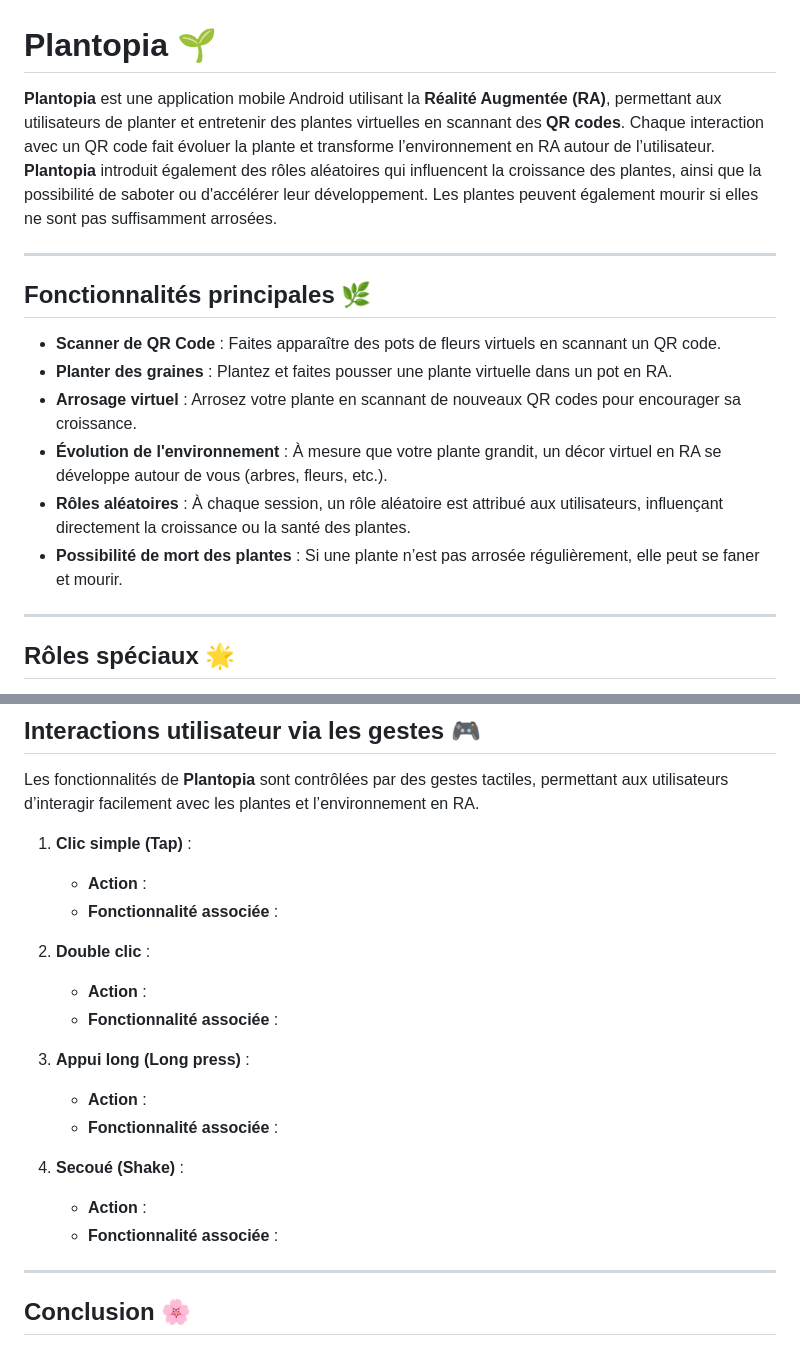
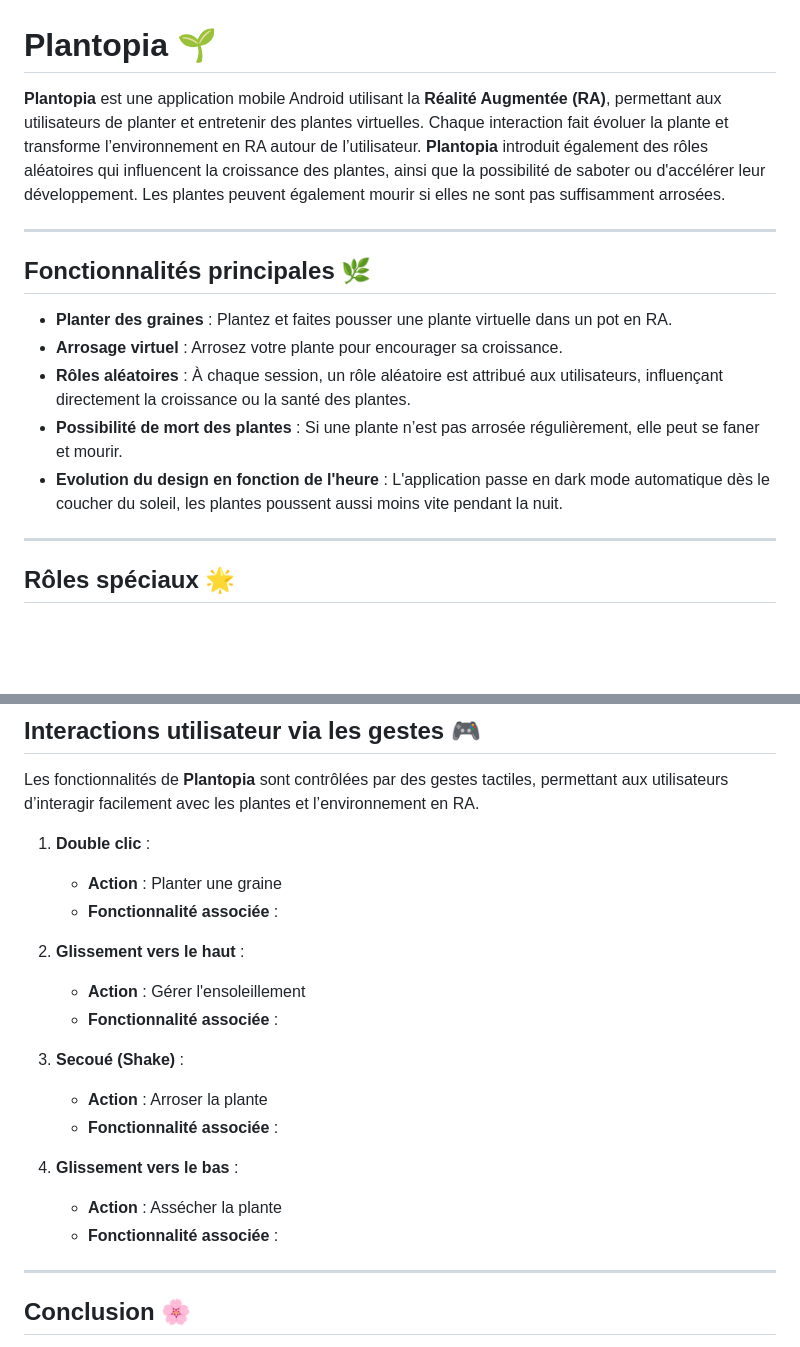
Before and after one commit to mmicastres/2024-25-sae501-safwa_mohammed_thomas_lisa, a Markdown page: README.md, 2 parts joined by grey strips. Rendered like a GitHub page; blank space fills up the shorter version.

```diff
--- a/README.md
+++ b/README.md
@@ -1,17 +1,17 @@
 # Plantopia 🌱
 
-**Plantopia** est une application mobile Android utilisant la **Réalité Augmentée (RA)**, permettant aux utilisateurs de planter et entretenir des plantes virtuelles en scannant des **QR codes**. Chaque interaction avec un QR code fait évoluer la plante et transforme l’environnement en RA autour de l’utilisateur. **Plantopia** introduit également des rôles aléatoires qui influencent la croissance des plantes, ainsi que la possibilité de saboter ou d'accélérer leur développement. Les plantes peuvent également mourir si elles ne sont pas suffisamment arrosées.
+**Plantopia** est une application mobile Android utilisant la **Réalité Augmentée (RA)**, permettant aux utilisateurs de planter et entretenir des plantes virtuelles. Chaque interaction fait évoluer la plante et transforme l’environnement en RA autour de l’utilisateur. **Plantopia** introduit également des rôles aléatoires qui influencent la croissance des plantes, ainsi que la possibilité de saboter ou d'accélérer leur développement. Les plantes peuvent également mourir si elles ne sont pas suffisamment arrosées.
 
 ---
 
 ## Fonctionnalités principales 🌿
 
-- **Scanner de QR Code** : Faites apparaître des pots de fleurs virtuels en scannant un QR code.
 - **Planter des graines** : Plantez et faites pousser une plante virtuelle dans un pot en RA.
-- **Arrosage virtuel** : Arrosez votre plante en scannant de nouveaux QR codes pour encourager sa croissance.
-- **Évolution de l'environnement** : À mesure que votre plante grandit, un décor virtuel en RA se développe autour de vous (arbres, fleurs, etc.).
+- **Arrosage virtuel** : Arrosez votre plante pour encourager sa croissance.
 - **Rôles aléatoires** : À chaque session, un rôle aléatoire est attribué aux utilisateurs, influençant directement la croissance ou la santé des plantes.
 - **Possibilité de mort des plantes** : Si une plante n’est pas arrosée régulièrement, elle peut se faner et mourir.
+- **Evolution du design en fonction de l'heure** : L'application passe en dark mode automatique dès le coucher du soleil, les plantes poussent aussi moins vite pendant la nuit.
+
 
 ---
 
@@ -60,22 +60,21 @@ Si la plante est arrosée avant sa mort complète, elle peut récupérer, mais s
 
 Les fonctionnalités de **Plantopia** sont contrôlées par des gestes tactiles, permettant aux utilisateurs d’interagir facilement avec les plantes et l’environnement en RA.
 
-1. **Clic simple (Tap)** :
-   - **Action** :
+1. **Double clic** :
+   - **Action** : Planter une graine
    - **Fonctionnalité associée** :
 
-2. **Double clic** :
-   - **Action** :
+2. **Glissement vers le haut** :
+   - **Action** : Gérer l'ensoleillement
    - **Fonctionnalité associée** :
 
-3. **Appui long (Long press)** :
-   - **Action** :
+3. **Secoué (Shake)** :
+   - **Action** : Arroser la plante
    - **Fonctionnalité associée** :
 
-4. **Secoué (Shake)** :
-   - **Action** :
+4. **Glissement vers le bas** :
+   - **Action** : Assécher la plante
    - **Fonctionnalité associée** :
-
 ---
 
 ## Conclusion 🌸
```
